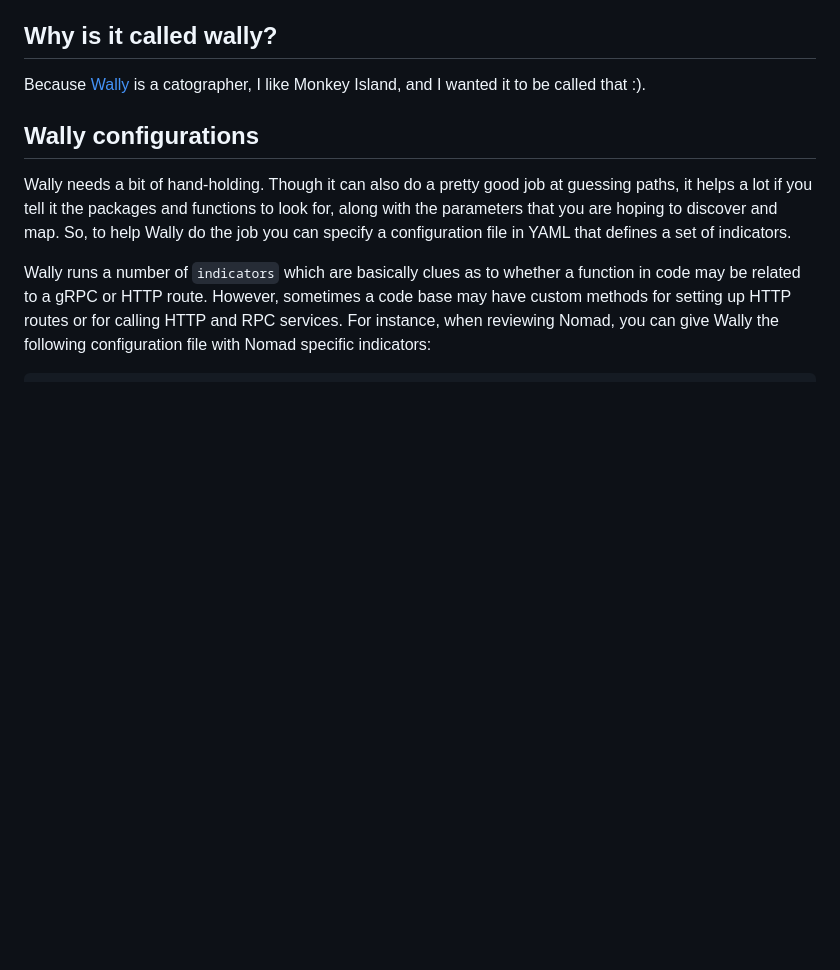
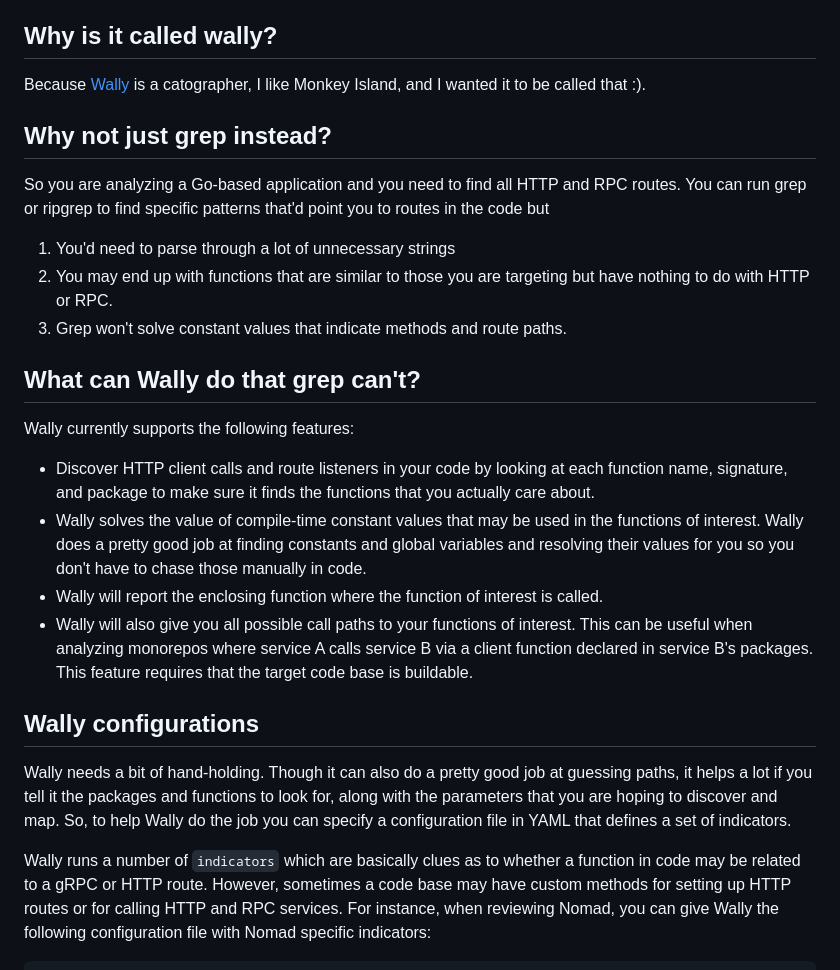
Before and after one commit to hex0punk/wally, a Markdown page: README.md, the part around one of its changes. Rendered like a GitHub page; blank space fills up the shorter version.

```diff
--- a/README.md
+++ b/README.md
@@ -7,6 +7,23 @@ Static analysis tool for detecting and mapping RPC and HTTP routes in Go code.
 ## Why is it called wally?
 
 Because [Wally](https://monkeyisland.fandom.com/wiki/Wally_B._Feed) is a catographer, I like Monkey Island, and I wanted it to be called that :).
+
+## Why not just grep instead?
+
+So you are analyzing a Go-based application and you need to find all HTTP and RPC routes. You can run grep or ripgrep to find specific patterns that'd point you to routes in the code but
+
+1. You'd need to parse through a lot of unnecessary strings
+2. You may end up with functions that are similar to those you are targeting but have nothing to do with HTTP or RPC.
+3. Grep won't solve constant values that indicate methods and route paths.
+
+## What can Wally do that grep can't?
+
+Wally currently supports the following features:
+
+- Discover HTTP client calls and route listeners in your code by looking at each function name, signature, and package to make sure it finds the functions that you actually care about.
+- Wally solves the value of compile-time constant values that may be used in the functions of interest. Wally does a pretty good job at finding constants and global variables and resolving their values for you so you don't have to chase those manually in code.
+- Wally will report the enclosing function where the function of interest is called.
+- Wally will also give you all possible call paths to your functions of interest. This can be useful when analyzing monorepos where service A calls service B via a client function declared in service B's packages. This feature requires that the target code base is buildable.
 
 ## Wally configurations
 
```
Also changed, not shown: other parts of README.md (+48 -2 lines).
